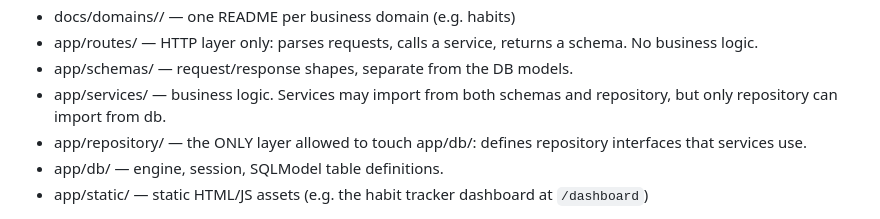
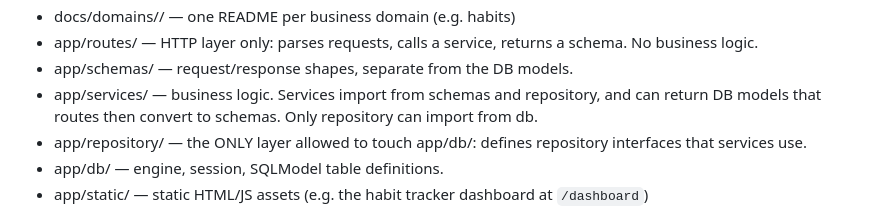
Before and after one commit to rosequ/habit-tracker-api, a Markdown page: AGENTS.md, the part around the change. GitHub-like rendering.

Commit message:
[doc-gardener] fix stale/contradictory docs (run 39771609061)

```diff
--- a/AGENTS.md
+++ b/AGENTS.md
@@ -24,7 +24,7 @@ Habit Tracker API. Python 3.14, FastAPI, SQLModel (async), Postgres.
 - docs/domains/<name>/ — one README per business domain (e.g. habits)
 - app/routes/ — HTTP layer only: parses requests, calls a service, returns a schema. No business logic.
 - app/schemas/ — request/response shapes, separate from the DB models.
-- app/services/ — business logic. Services may import from both schemas and repository, but only repository can import from db.
+- app/services/ — business logic. Services import from schemas and repository, and can return DB models that routes then convert to schemas. Only repository can import from db.
 - app/repository/ — the ONLY layer allowed to touch app/db/: defines repository interfaces that services use.
 - app/db/ — engine, session, SQLModel table definitions.
 - app/static/ — static HTML/JS assets (e.g. the habit tracker dashboard at `/dashboard`)
```
